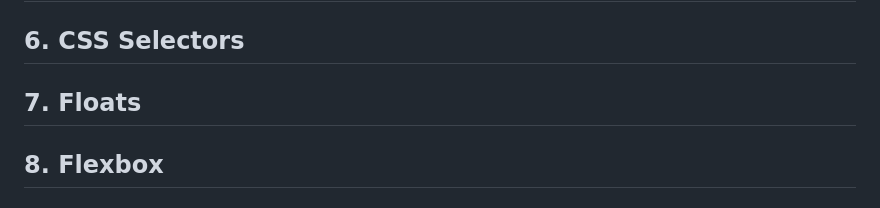
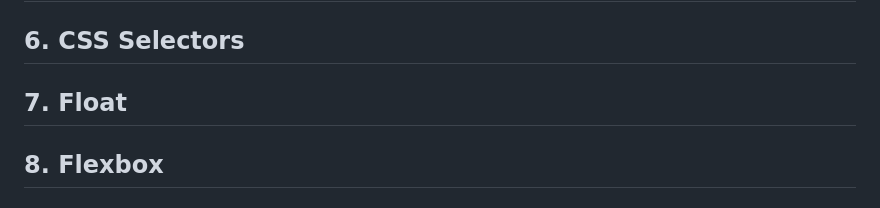
Before and after one commit to avinashcodelabs/htmlcss-book, a Markdown page: index.md, the part around the change. Rendered like a GitHub page.

```diff
--- a/index.md
+++ b/index.md
@@ -477,7 +477,7 @@ Till now we have seen few very important HTML elements, but we were only dealing
 
 ## 6. CSS Selectors
 
-## 7. Floats
+## 7. Float
 
 ## 8. Flexbox
 
```
